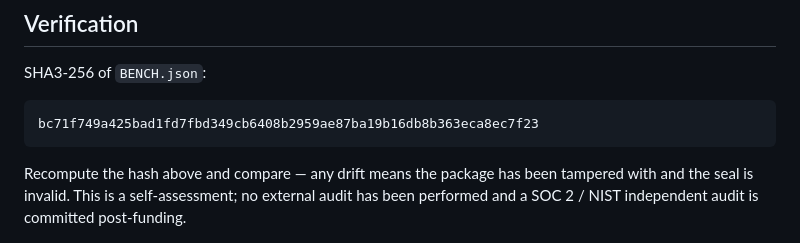
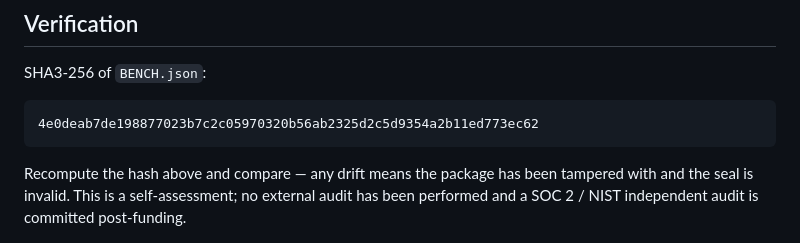
Before and after one commit to the-anticloud/anticloud-huygenspro, a Markdown page: README.md, the part around the change. Rendered like a GitHub page.

Commit message:
docs: regen README via gen_readmes_v3 (local-only)

````diff
--- a/README.md
+++ b/README.md
@@ -62,7 +62,7 @@ The upstream licence is preserved in `LICENSE` and `THIRD_PARTY_LICENSES/`. The
 SHA3-256 of `BENCH.json`:
 
 ```
-bc71f749a425bad1fd7fbd349cb6408b2959ae87ba19b16db8b363eca8ec7f23
+4e0deab7de198877023b7c2c05970320b56ab2325d2c5d9354a2b11ed773ec62
 ```
 
 Recompute the hash above and compare — any drift means the package has been tampered with and the seal is invalid. This is a self-assessment; no external audit has been performed and a SOC 2 / NIST independent audit is committed post-funding.
````
